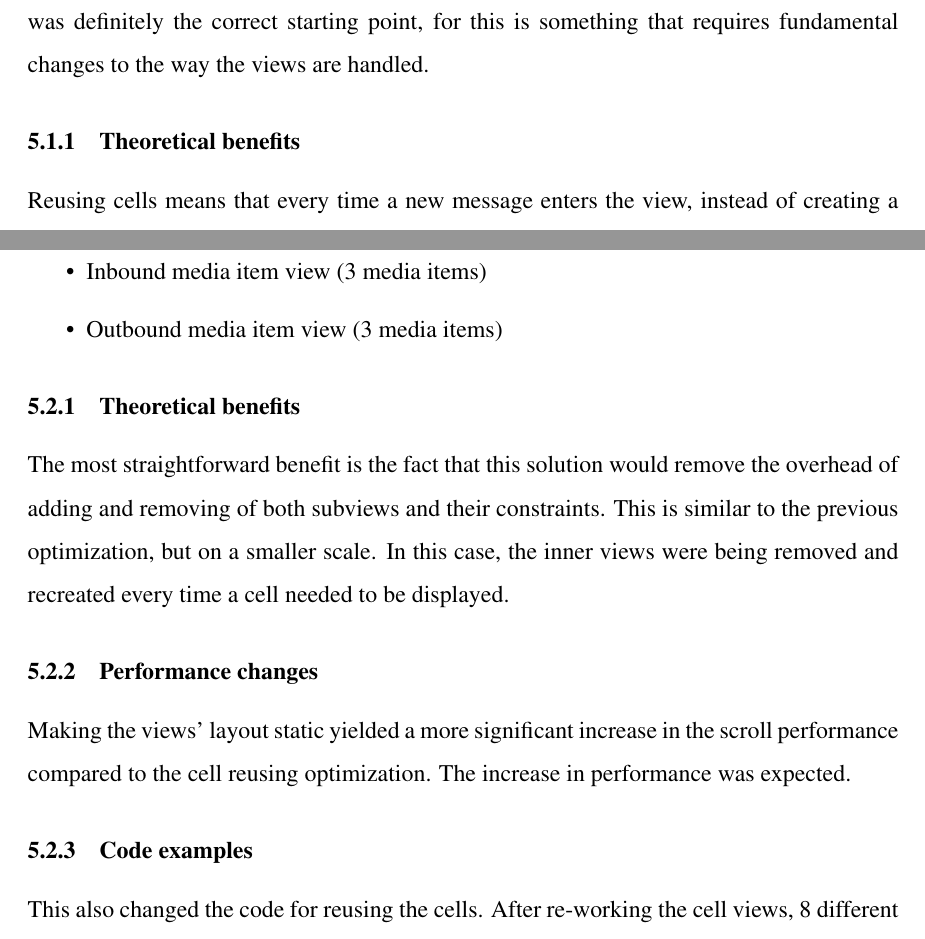
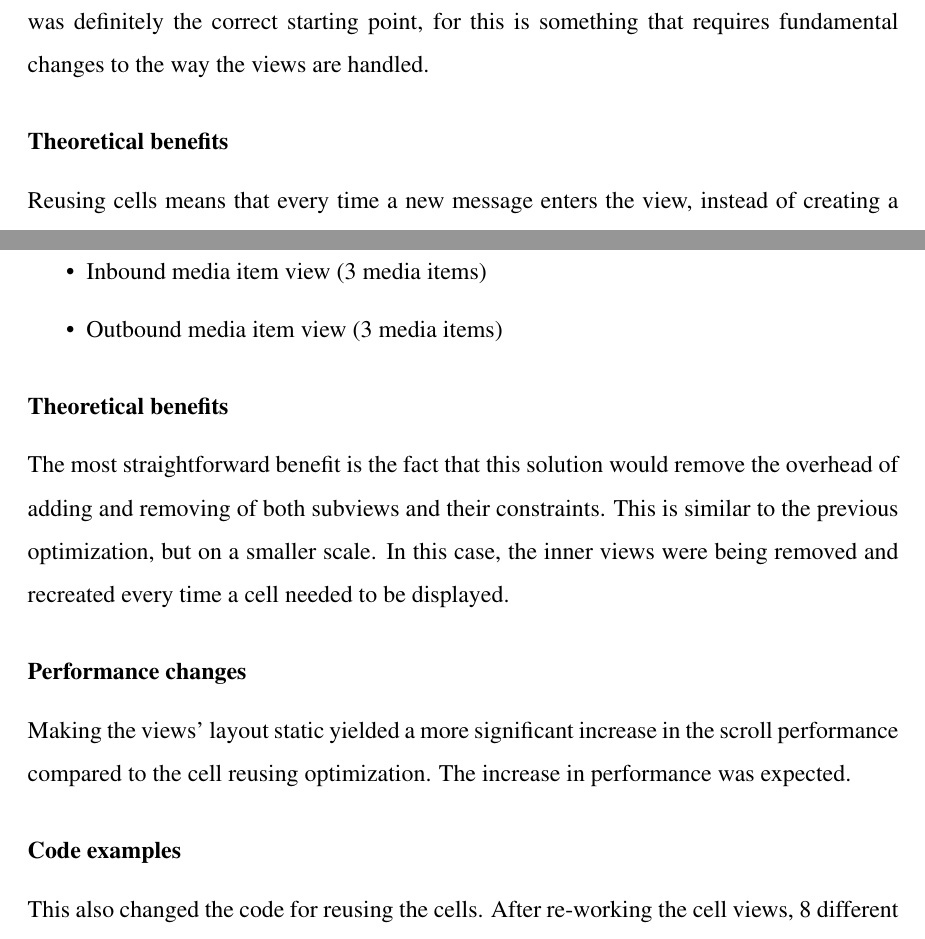
Before and after one commit to Tarpsvo/iOS-Scroll-Performance-Thesis, a LaTeX thesis (Paper/thesis.tex): two parts of pages 18 and 20 of 26, joined at a grey line, cut so that both start at the same text. Compiled offline with pdfLaTeX.

Commit message:
Remove numbering from performance optimizaiton subsubsections

```diff
--- a/Paper/thesis.tex
+++ b/Paper/thesis.tex
@@ -280,7 +280,7 @@ Performance optimizations started by taking the code from the worst case scenari
 \subsection{Reusing cells}
 Cell reusing is one of the optimizations that was not necessarily easiest to implement, but was definitely the correct starting point, for this is something that requires fundamental changes to the way the views are handled.
 
-\subsubsection{Theoretical benefits}
+\subsubsection*{Theoretical benefits}
 Reusing cells means that every time a new message enters the view, instead of creating a new instance of the cell class, an existing object created from that class is used. This will require the fundamental changes mentioned earlier: views will need to have the ability to re-adjust themselves depending on the type of message they're meant to display. Previously, views only needed to define their layout state once, upon initialization, and would no longer have to readjust themselves.
 
 This is beneficial to scrolling performance because it removes the necessity to create new views every time a new message needs to be rendered. The system overhead from allocating memory for each subview and garbage collector having to clean up views that are no longer rendered adds up when the user is scrolling rapidly and will cause hiccups in the user interface.
@@ -290,3 +290,4 @@ Cell reusing did yield an increase in the average frame rate, as expected, but t
 
 % TODO Comparisons, analytics, graphs
 
+\subsubsection*{Code examples}
@@ -334,15 +334,15 @@ List of necessary cell views to make views with a static layout possible:
   \item Outbound media item view (3 media items)
 \end{itemize}
 
-\subsubsection{Theoretical benefits}
+\subsubsection*{Theoretical benefits}
 The most straightforward benefit is the fact that this solution would remove the overhead of adding and removing of both subviews and their constraints. This is similar to the previous optimization, but on a smaller scale. In this case, the inner views were being removed and recreated every time a cell needed to be displayed.
 
-\subsubsection{Performance changes}
+\subsubsection*{Performance changes}
 Making the views' layout static yielded a more significant increase in the scroll performance compared to the cell reusing optimization. The increase in performance was expected.
 
 % TODO Comparisons, analytics, graphs
 
-\subsubsection{Code examples}
+\subsubsection*{Code examples}
 This also changed the code for reusing the cells. After re-working the cell views, 8 different views needed to be registered to be recycled and that in turn made the logic of querying reusable cells a bit more difficult.
 
 Below is the new code where the 8 new views are registered in the main \mintinline{swift}{UITableView} instance:
```
Also changed, not shown: Paper/thesis.tex (9 more changed lines).
